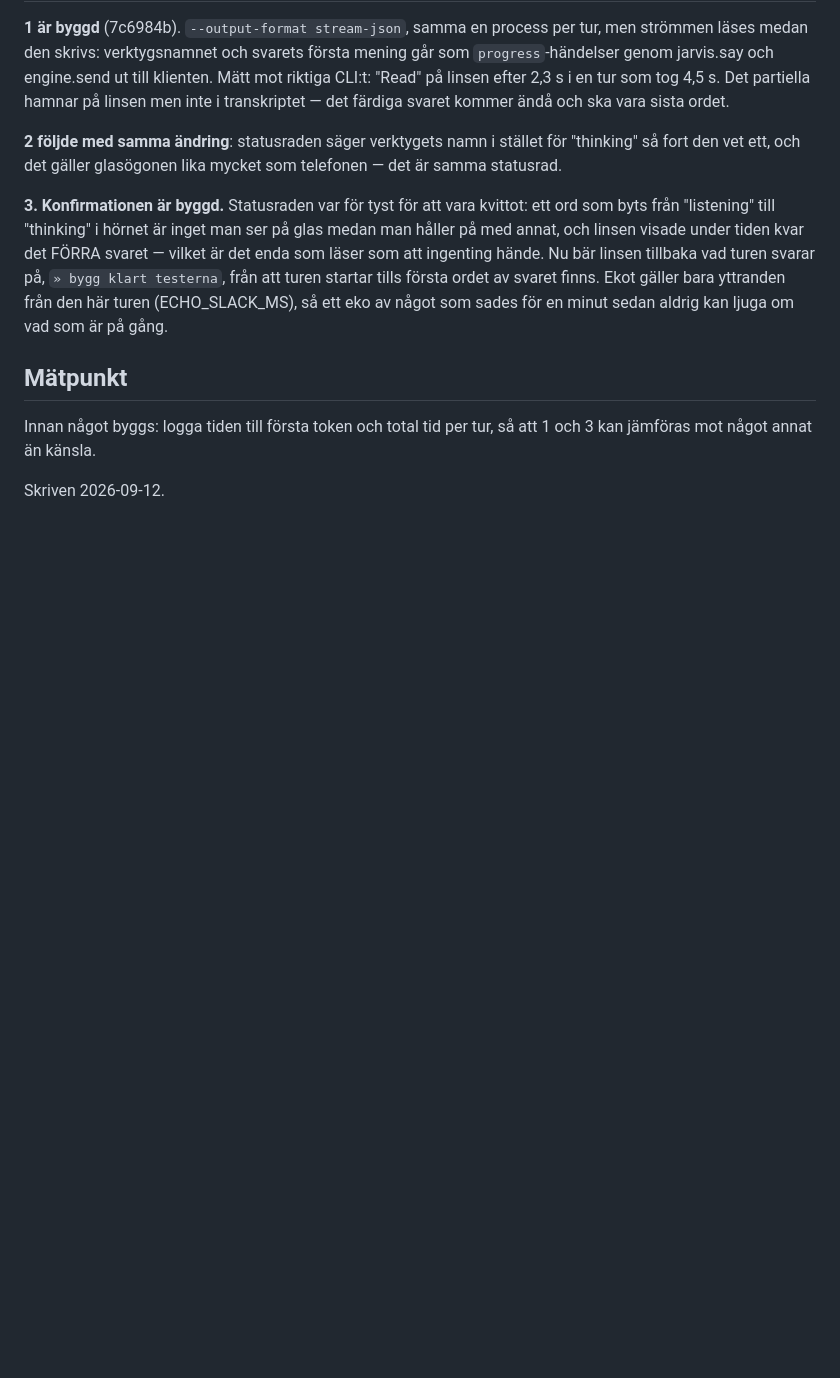
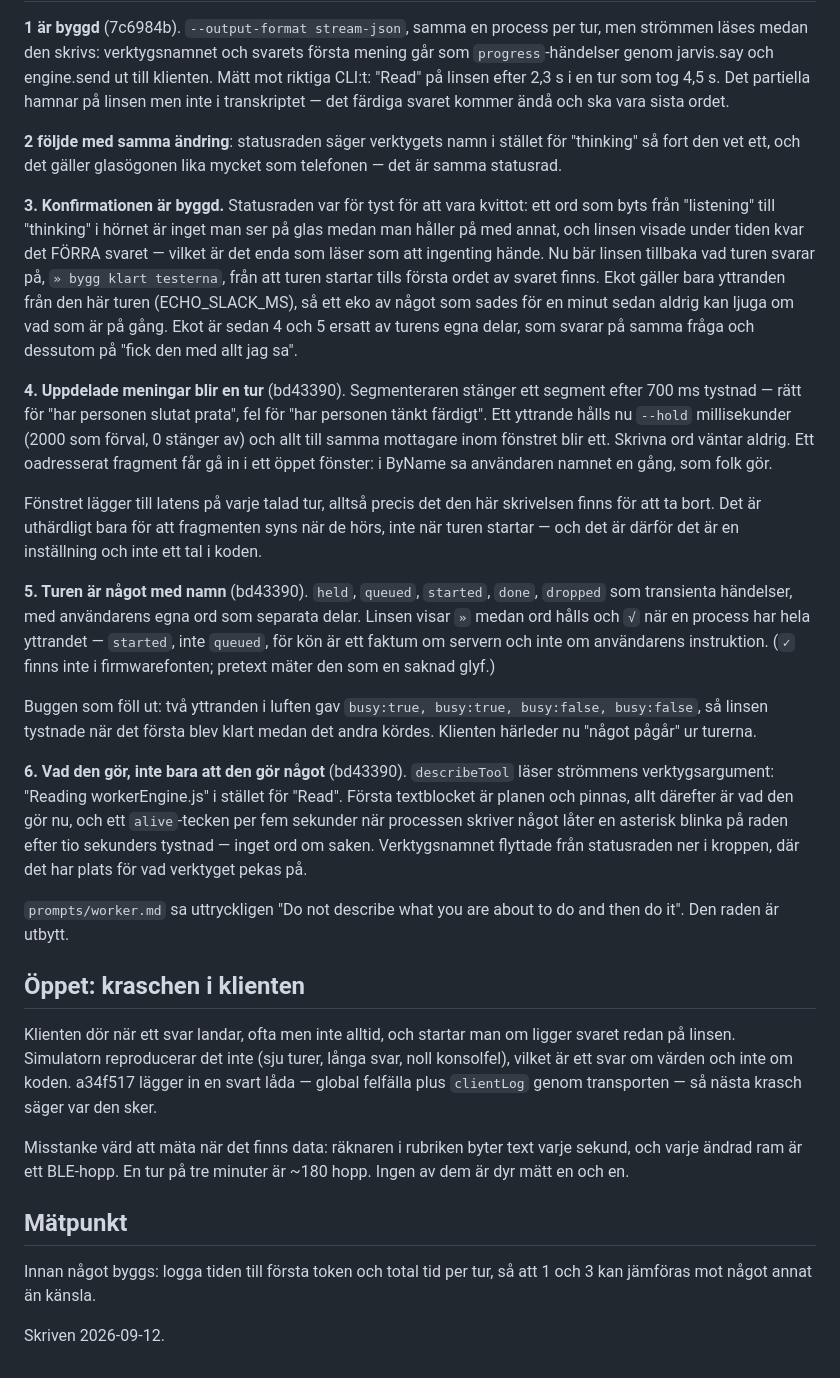
Before and after one commit to SBRA-Dynamics/Mike, a Markdown page: PRD/PRD-6-latency.md, the part around the change. GitHub-like rendering; blank space fills up the shorter version.

Commit message:
PRD 6: vad som blev byggt av 4, 5 och 6, och den öppna kraschen
Co-Authored-By: Claude Opus 5 (1M context) <noreply@anthropic.com>
Claude-Session: https://claude.ai/code/session_01AS2yQBGc1VZuFucYwc1Lv1

```diff
--- a/PRD/PRD-6-latency.md
+++ b/PRD/PRD-6-latency.md
@@ -57,7 +57,55 @@ kvar det FÖRRA svaret — vilket är det enda som läser som att ingenting hän
 Nu bär linsen tillbaka vad turen svarar på, `» bygg klart testerna`, från att
 turen startar tills första ordet av svaret finns. Ekot gäller bara yttranden
 från den här turen (ECHO_SLACK_MS), så ett eko av något som sades för en
-minut sedan aldrig kan ljuga om vad som är på gång.
+minut sedan aldrig kan ljuga om vad som är på gång. Ekot är sedan 4 och 5
+ersatt av turens egna delar, som svarar på samma fråga och dessutom på
+"fick den med allt jag sa".
+
+**4. Uppdelade meningar blir en tur** (bd43390). Segmenteraren stänger ett
+segment efter 700 ms tystnad — rätt för "har personen slutat prata", fel för
+"har personen tänkt färdigt". Ett yttrande hålls nu `--hold` millisekunder
+(2000 som förval, 0 stänger av) och allt till samma mottagare inom fönstret
+blir ett. Skrivna ord väntar aldrig. Ett oadresserat fragment får gå in i ett
+öppet fönster: i ByName sa användaren namnet en gång, som folk gör.
+
+Fönstret lägger till latens på varje talad tur, alltså precis det den här
+skrivelsen finns för att ta bort. Det är uthärdligt bara för att fragmenten
+syns när de hörs, inte när turen startar — och det är därför det är en
+inställning och inte ett tal i koden.
+
+**5. Turen är något med namn** (bd43390). `held`, `queued`, `started`, `done`,
+`dropped` som transienta händelser, med användarens egna ord som separata
+delar. Linsen visar `»` medan ord hålls och `√` när en process har hela
+yttrandet — `started`, inte `queued`, för kön är ett faktum om servern och
+inte om användarens instruktion. (`✓` finns inte i firmwarefonten; pretext
+mäter den som en saknad glyf.)
+
+Buggen som föll ut: två yttranden i luften gav `busy:true, busy:true,
+busy:false, busy:false`, så linsen tystnade när det första blev klart medan
+det andra kördes. Klienten härleder nu "något pågår" ur turerna.
+
+**6. Vad den gör, inte bara att den gör något** (bd43390). `describeTool`
+läser strömmens verktygsargument: "Reading workerEngine.js" i stället för
+"Read". Första textblocket är planen och pinnas, allt därefter är vad den gör
+nu, och ett `alive`-tecken per fem sekunder när processen skriver något låter
+en asterisk blinka på raden efter tio sekunders tystnad — inget ord om saken.
+Verktygsnamnet flyttade från statusraden ner i kroppen, där det har plats för
+vad verktyget pekas på.
+
+`prompts/worker.md` sa uttryckligen "Do not describe what you are about to do
+and then do it". Den raden är utbytt.
+
+## Öppet: kraschen i klienten
+
+Klienten dör när ett svar landar, ofta men inte alltid, och startar man om
+ligger svaret redan på linsen. Simulatorn reproducerar det inte (sju turer,
+långa svar, noll konsolfel), vilket är ett svar om värden och inte om koden.
+a34f517 lägger in en svart låda — global felfälla plus `clientLog` genom
+transporten — så nästa krasch säger var den sker.
+
+Misstanke värd att mäta när det finns data: räknaren i rubriken byter text
+varje sekund, och varje ändrad ram är ett BLE-hopp. En tur på tre minuter är
+~180 hopp. Ingen av dem är dyr mätt en och en.
 
 ## Mätpunkt
 
```
